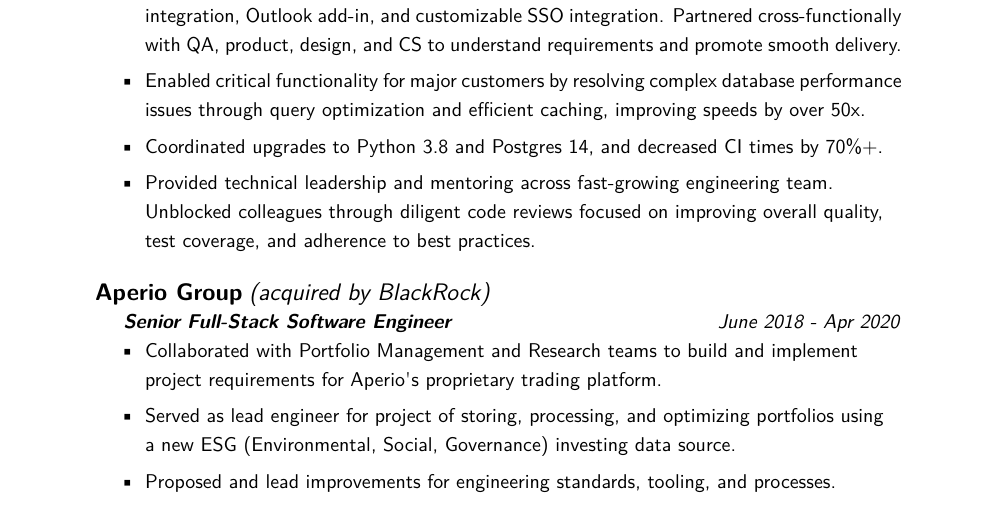
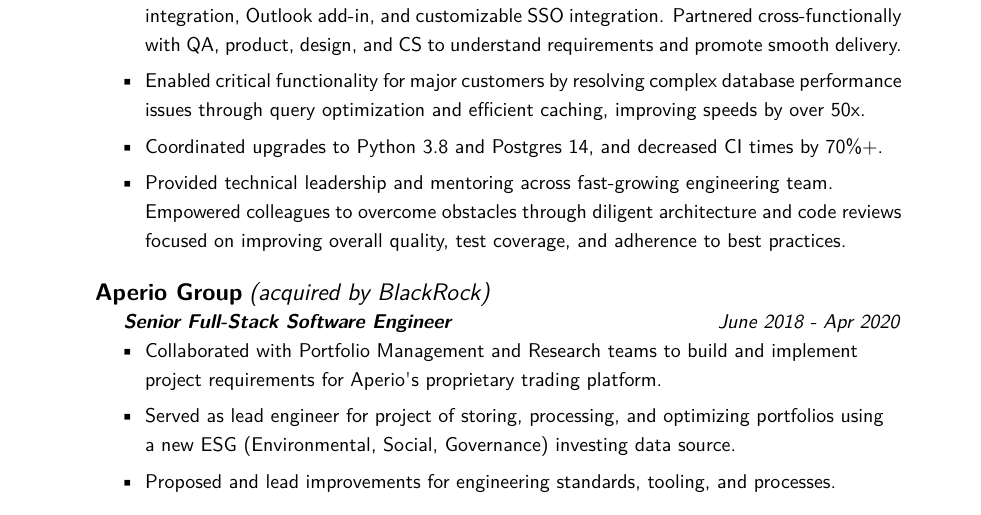
Before and after one commit to nsmccandlish/resume, a LaTeX CV (resume.tex): part of the page, cut so that both start at the same text. Compiled offline with pdfLaTeX.

Commit message:
Some more nits

```diff
--- a/resume.tex
+++ b/resume.tex
@@ -85,8 +85,8 @@
      %
     \item
     Provided technical leadership and mentoring across fast-growing engineering team. \\
-    Unblocked colleagues through diligent code reviews focused on improving overall quality, \\
-    test coverage, and adherence to best practices.
+    Empowered colleagues to overcome obstacles through diligent architecture and code reviews \\
+    focused on improving overall quality, test coverage, and adherence to best practices.
     % Cross-environment DB schema consolidation project - how do I succinctly describe this in a way that it's meaningful?
    % Anything to include here about strong relationships with PMs? Breaking projects into chunks?
    % Moved us from project-branches towards culture feature flags and merging straight to dev
```
Also changed, not shown: resume.pdf.
